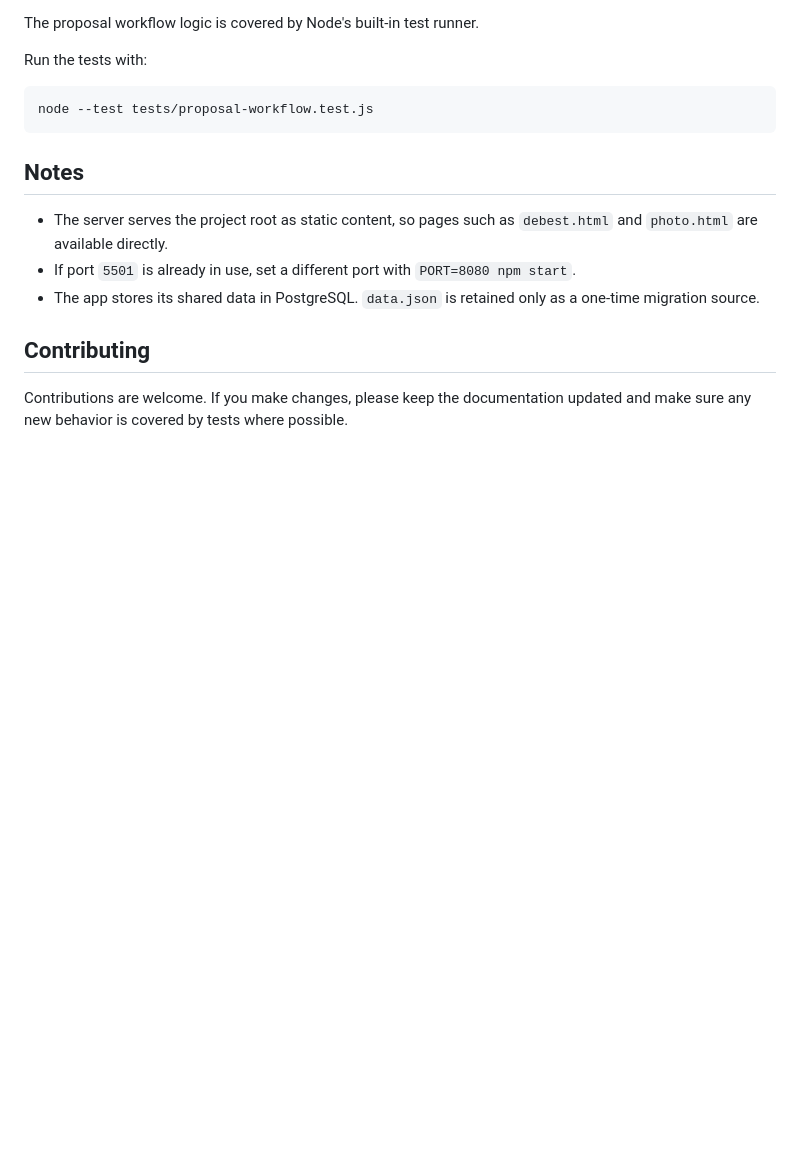
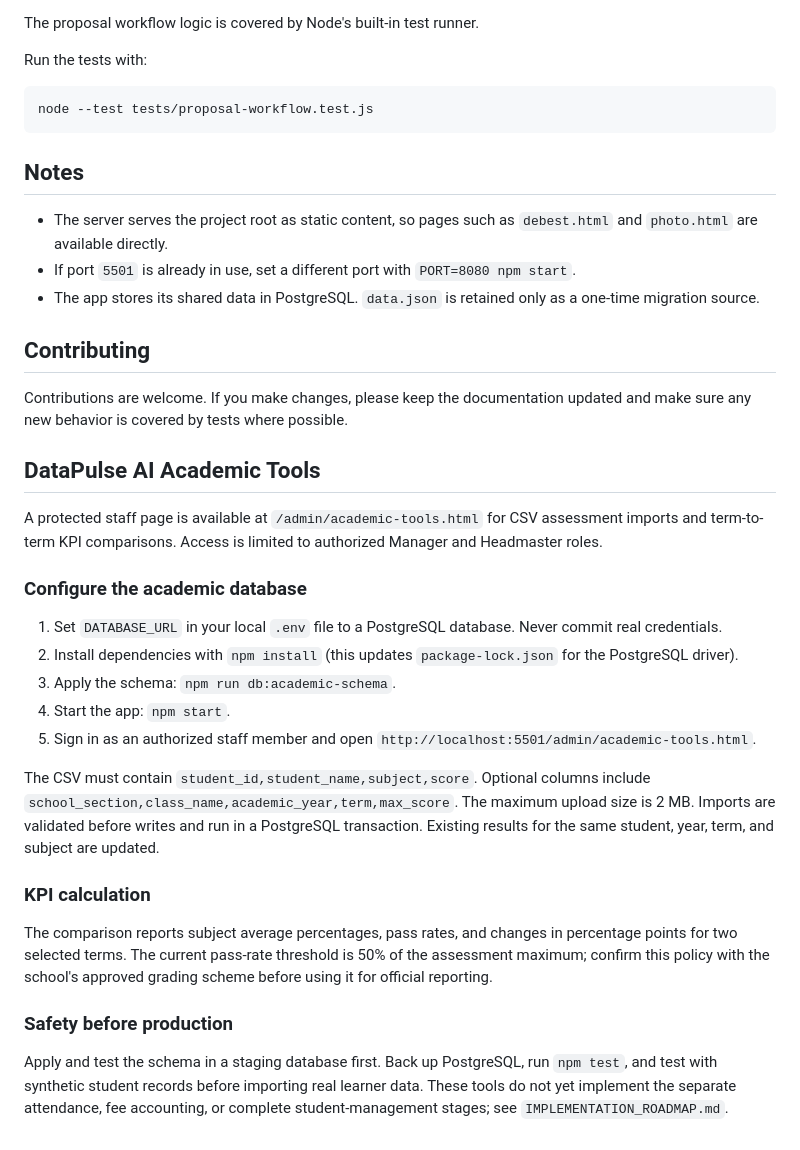
Before and after one commit to Eddie1232/debestacademy, a Markdown page: README.md, the part around the change. Rendered like a GitHub page; blank space fills up the shorter version.

Commit message:
Document academic tools setup and KPI calculations

```diff
--- a/README.md
+++ b/README.md
@@ -169,3 +169,26 @@ node --test tests/proposal-workflow.test.js
 ## Contributing
 
 Contributions are welcome. If you make changes, please keep the documentation updated and make sure any new behavior is covered by tests where possible.
+
+
+## DataPulse AI Academic Tools
+
+A protected staff page is available at `/admin/academic-tools.html` for CSV assessment imports and term-to-term KPI comparisons. Access is limited to authorized Manager and Headmaster roles.
+
+### Configure the academic database
+
+1. Set `DATABASE_URL` in your local `.env` file to a PostgreSQL database. Never commit real credentials.
+2. Install dependencies with `npm install` (this updates `package-lock.json` for the PostgreSQL driver).
+3. Apply the schema: `npm run db:academic-schema`.
+4. Start the app: `npm start`.
+5. Sign in as an authorized staff member and open `http://localhost:5501/admin/academic-tools.html`.
+
+The CSV must contain `student_id,student_name,subject,score`. Optional columns include `school_section,class_name,academic_year,term,max_score`. The maximum upload size is 2 MB. Imports are validated before writes and run in a PostgreSQL transaction. Existing results for the same student, year, term, and subject are updated.
+
+### KPI calculation
+
+The comparison reports subject average percentages, pass rates, and changes in percentage points for two selected terms. The current pass-rate threshold is 50% of the assessment maximum; confirm this policy with the school's approved grading scheme before using it for official reporting.
+
+### Safety before production
+
+Apply and test the schema in a staging database first. Back up PostgreSQL, run `npm test`, and test with synthetic student records before importing real learner data. These tools do not yet implement the separate attendance, fee accounting, or complete student-management stages; see `IMPLEMENTATION_ROADMAP.md`.
```
